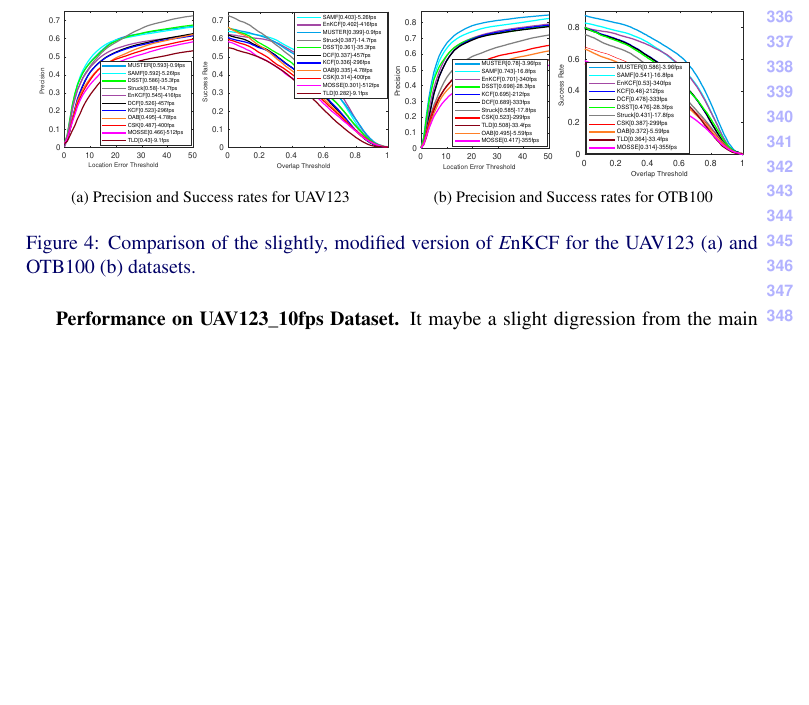
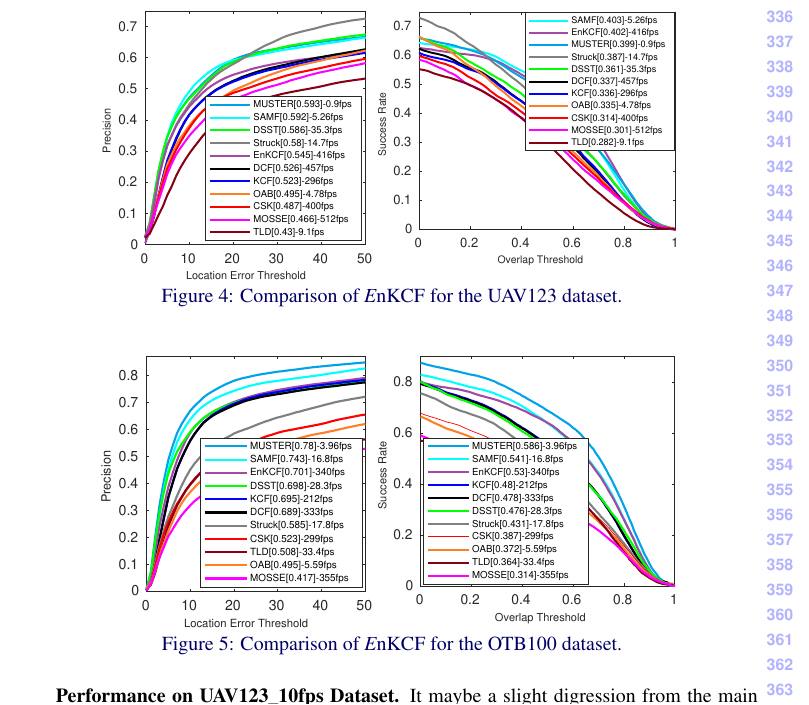
Before and after one commit to uzkent/EnKCF_Tracker, a LaTeX document (bmvc_review.tex): part of page 8 of 10 before the commit and part of page 8 of 11 after it, cut so that both start at the same text, the shorter picture padded with empty space. Compiled offline with pdfLaTeX.

Commit message:
Final Changes

```diff
--- a/bmvc_review.tex
+++ b/bmvc_review.tex
@@ -532,14 +532,21 @@ scale adaptive SAMF tracker.
 \begin{figure}[!h]
 \centering
 \begin{tabular}{ccc}
-\bmvaHangBox{\includegraphics[width=2.80cm]{./figures/Precision_UAV123.eps}}
-\bmvaHangBox{\includegraphics[width=3.30cm]{./figures/Success_UAV123.eps}}
-\bmvaHangBox{\includegraphics[width=2.8cm]{./figures/Precision_OTB100.eps}}
-\bmvaHangBox{\includegraphics[width=3.30cm]{./figures/Success_OTB100.eps}}\\
-\centering \footnotesize (a) Precision and Success rates for UAV123 \quad \quad \quad \quad \quad (b) Precision and Success rates for OTB100
+\bmvaHangBox{\includegraphics[width=4.80cm]{./figures/Precision_UAV123.eps}}
+\bmvaHangBox{\includegraphics[width=5.30cm]{./figures/Success_UAV123.eps}}
 \end{tabular}
-\caption{Comparison of the slightly, modified version of {\it E}nKCF
-  for the UAV123 (a) and OTB100 (b) datasets.}
+\caption{Comparison of {\it E}nKCF
+  for the UAV123 dataset.}
+\label{fig:UAV123_OTB100_DATASET}
+\end{figure}
+\begin{figure}[!h]
+\centering
+\begin{tabular}{ccc}
+\bmvaHangBox{\includegraphics[width=4.80cm]{./figures/Precision_OTB100.eps}}
+\bmvaHangBox{\includegraphics[width=5.30cm]{./figures/Success_OTB100.eps}}\\
+\end{tabular}
+\caption{Comparison of {\it E}nKCF
+  for the OTB100 dataset.}
 \label{fig:UAV123_OTB100_DATASET}
 \end{figure}
 
```
Also changed, not shown: bmvc_review.tex (4 more changed lines).
